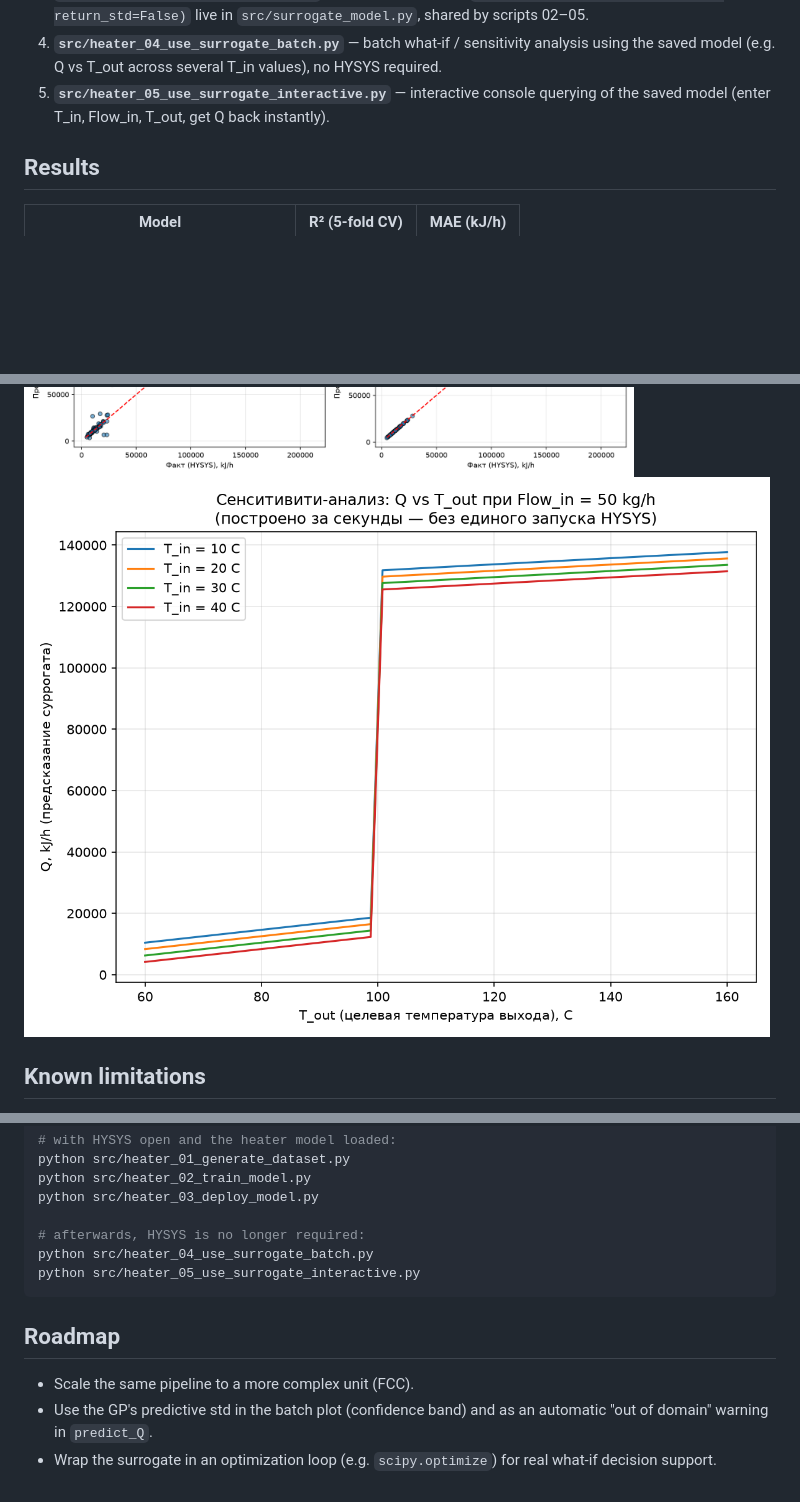
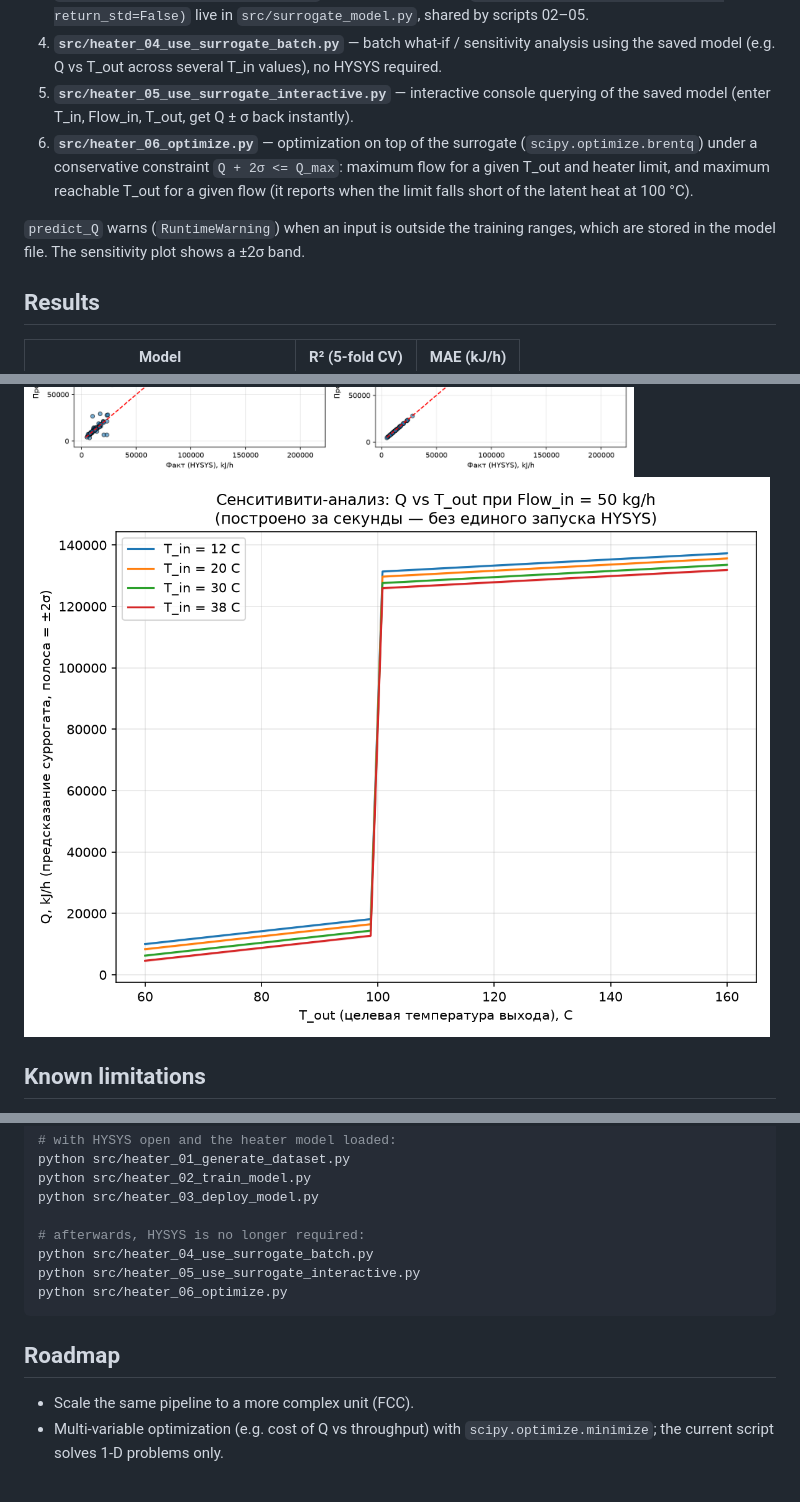
Before and after one commit to dmitrievian-cloud/surrogate_heater_model_hysys-python, a Markdown page: README.md, 3 parts joined by grey strips. Drawn GitHub-style; pictures changed too: figures/sensitivity_Q_vs_Tout.png; blank space fills up the shorter version.

````diff
--- a/README.md
+++ b/README.md
@@ -42,8 +42,17 @@ drives via COM automation.
    analysis using the saved model (e.g. Q vs T_out across several T_in
    values), no HYSYS required.
 5. **`src/heater_05_use_surrogate_interactive.py`** — interactive console
-   querying of the saved model (enter T_in, Flow_in, T_out, get Q back
+   querying of the saved model (enter T_in, Flow_in, T_out, get Q ± σ back
    instantly).
+6. **`src/heater_06_optimize.py`** — optimization on top of the surrogate
+   (`scipy.optimize.brentq`) under a conservative constraint
+   `Q + 2σ <= Q_max`: maximum flow for a given T_out and heater limit, and
+   maximum reachable T_out for a given flow (it reports when the limit falls
+   short of the latent heat at 100 °C).
+
+`predict_Q` warns (`RuntimeWarning`) when an input is outside the training
+ranges, which are stored in the model file. The sensitivity plot shows a
+±2σ band.
 
 ## Results
 
@@ -108,12 +117,11 @@ python src/heater_03_deploy_model.py
 # afterwards, HYSYS is no longer required:
 python src/heater_04_use_surrogate_batch.py
 python src/heater_05_use_surrogate_interactive.py
+python src/heater_06_optimize.py
 ```
 
 ## Roadmap
 
 - Scale the same pipeline to a more complex unit (FCC).
-- Use the GP's predictive std in the batch plot (confidence band) and as an
-  automatic "out of domain" warning in `predict_Q`.
-- Wrap the surrogate in an optimization loop (e.g. `scipy.optimize`) for
-  real what-if decision support.
+- Multi-variable optimization (e.g. cost of Q vs throughput) with
+  `scipy.optimize.minimize`; the current script solves 1-D problems only.
````
Also changed, not shown: 6 other files.
